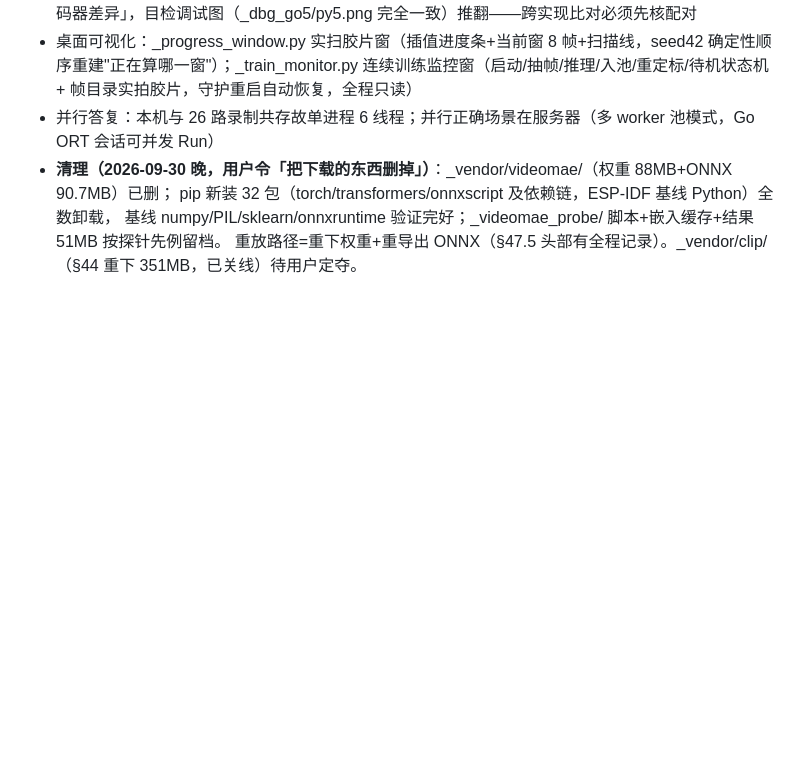
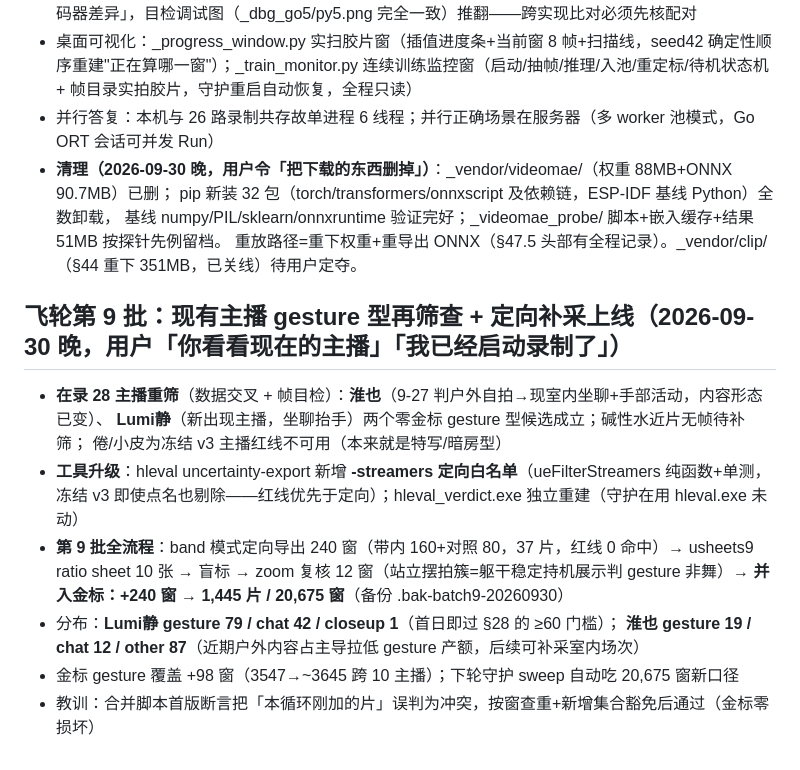
Before and after one commit to Xiaoxusheng/go-auto-uploader, a Markdown page: .agent/TASK_STATE.md, the part around the change. Drawn GitHub-style; blank space fills up the shorter version.

Commit message:
chore(agent): 记录飞轮第 9 批——淮也/Lumi静 定向补采 240 窗并入金标（1445 片/20675 窗）

```diff
--- a/.agent/TASK_STATE.md
+++ b/.agent/TASK_STATE.md
@@ -1204,3 +1204,18 @@ gesture 判舞率长期压不下来，根因**可能不是特征表达不出 ges
   pip 新装 32 包（torch/transformers/onnxscript 及依赖链，ESP-IDF 基线 Python）全数卸载，
   基线 numpy/PIL/sklearn/onnxruntime 验证完好；_videomae_probe/ 脚本+嵌入缓存+结果 51MB 按探针先例留档。
   重放路径=重下权重+重导出 ONNX（§47.5 头部有全程记录）。_vendor/clip/（§44 重下 351MB，已关线）待用户定夺。
+
+## 飞轮第 9 批：现有主播 gesture 型再筛查 + 定向补采上线（2026-09-30 晚，用户「你看看现在的主播」「我已经启动录制了」）
+
+- **在录 28 主播重筛**（数据交叉 + 帧目检）：**淮也**（9-27 判户外自拍→现室内坐聊+手部活动，内容形态已变）、
+  **Lumi静**（新出现主播，坐聊抬手）两个零金标 gesture 型候选成立；碱性水近片无帧待补筛；
+  倦/小皮为冻结 v3 主播红线不可用（本来就是特写/暗房型）
+- **工具升级**：hleval uncertainty-export 新增 **-streamers 定向白名单**（ueFilterStreamers 纯函数+单测，
+  冻结 v3 即使点名也剔除——红线优先于定向）；hleval_verdict.exe 独立重建（守护在用 hleval.exe 未动）
+- **第 9 批全流程**：band 模式定向导出 240 窗（带内 160+对照 80，37 片，红线 0 命中）→
+  usheets9 ratio sheet 10 张 → 盲标 → zoom 复核 12 窗（站立摆拍簇=躯干稳定持机展示判 gesture 非舞）→
+  **并入金标：+240 窗 → 1,445 片 / 20,675 窗**（备份 .bak-batch9-20260930）
+- 分布：**Lumi静 gesture 79 / chat 42 / closeup 1**（首日即过 §28 的 ≥60 门槛）；
+  **淮也 gesture 19 / chat 12 / other 87**（近期户外内容占主导拉低 gesture 产额，后续可补采室内场次）
+- 金标 gesture 覆盖 +98 窗（3547→~3645 跨 10 主播）；下轮守护 sweep 自动吃 20,675 窗新口径
+- 教训：合并脚本首版断言把「本循环刚加的片」误判为冲突，按窗查重+新增集合豁免后通过（金标零损坏）
```
